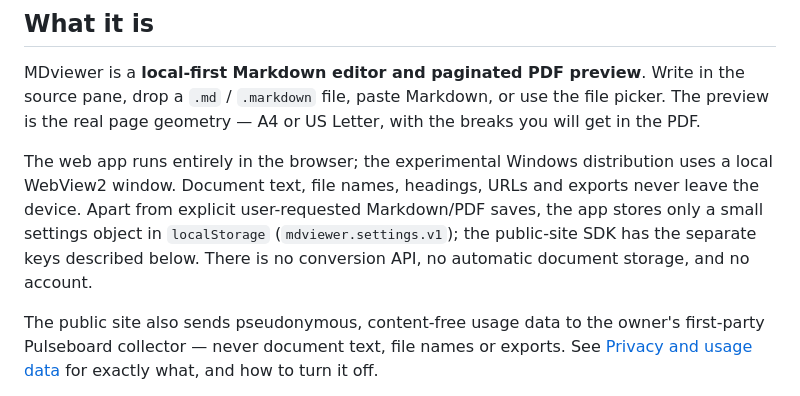
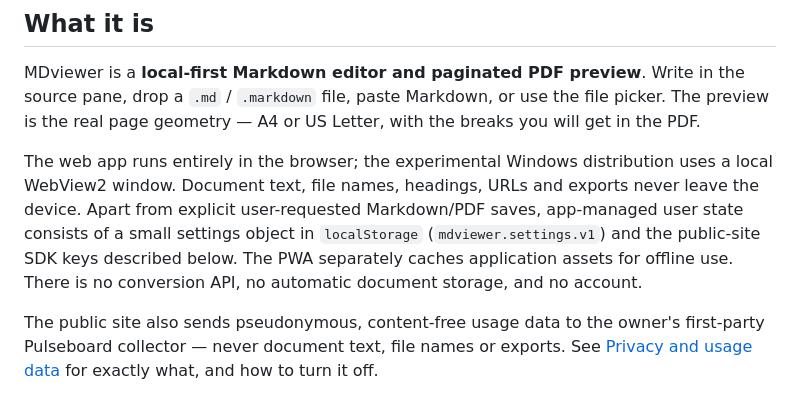
Before and after one commit to Chris0Jeky/MDviewer, a Markdown page: README.md, the part around the change. Rendered like a GitHub page.

Commit message:
docs: distinguish asset caching and scope PDF link follow-up

```diff
--- a/README.md
+++ b/README.md
@@ -42,7 +42,7 @@ copies and keeps open documents in memory.
 
 MDviewer is a **local-first Markdown editor and paginated PDF preview**. Write in the source pane, drop a `.md` / `.markdown` file, paste Markdown, or use the file picker. The preview is the real page geometry — A4 or US Letter, with the breaks you will get in the PDF.
 
-The web app runs entirely in the browser; the experimental Windows distribution uses a local WebView2 window. Document text, file names, headings, URLs and exports never leave the device. Apart from explicit user-requested Markdown/PDF saves, the app stores only a small settings object in `localStorage` (`mdviewer.settings.v1`); the public-site SDK has the separate keys described below. There is no conversion API, no automatic document storage, and no account.
+The web app runs entirely in the browser; the experimental Windows distribution uses a local WebView2 window. Document text, file names, headings, URLs and exports never leave the device. Apart from explicit user-requested Markdown/PDF saves, app-managed user state consists of a small settings object in `localStorage` (`mdviewer.settings.v1`) and the public-site SDK keys described below. The PWA separately caches application assets for offline use. There is no conversion API, no automatic document storage, and no account.
 
 The public site also sends pseudonymous, content-free usage data to the owner's first-party Pulseboard collector — never document text, file names or exports. See [Privacy and usage data](#privacy-and-usage-data) for exactly what, and how to turn it off.
 
```
Also changed, not shown: docs/FUTURE_WORK.md (+1 -1 lines), docs/PRODUCT_VISION.md (+1 -1 lines).
